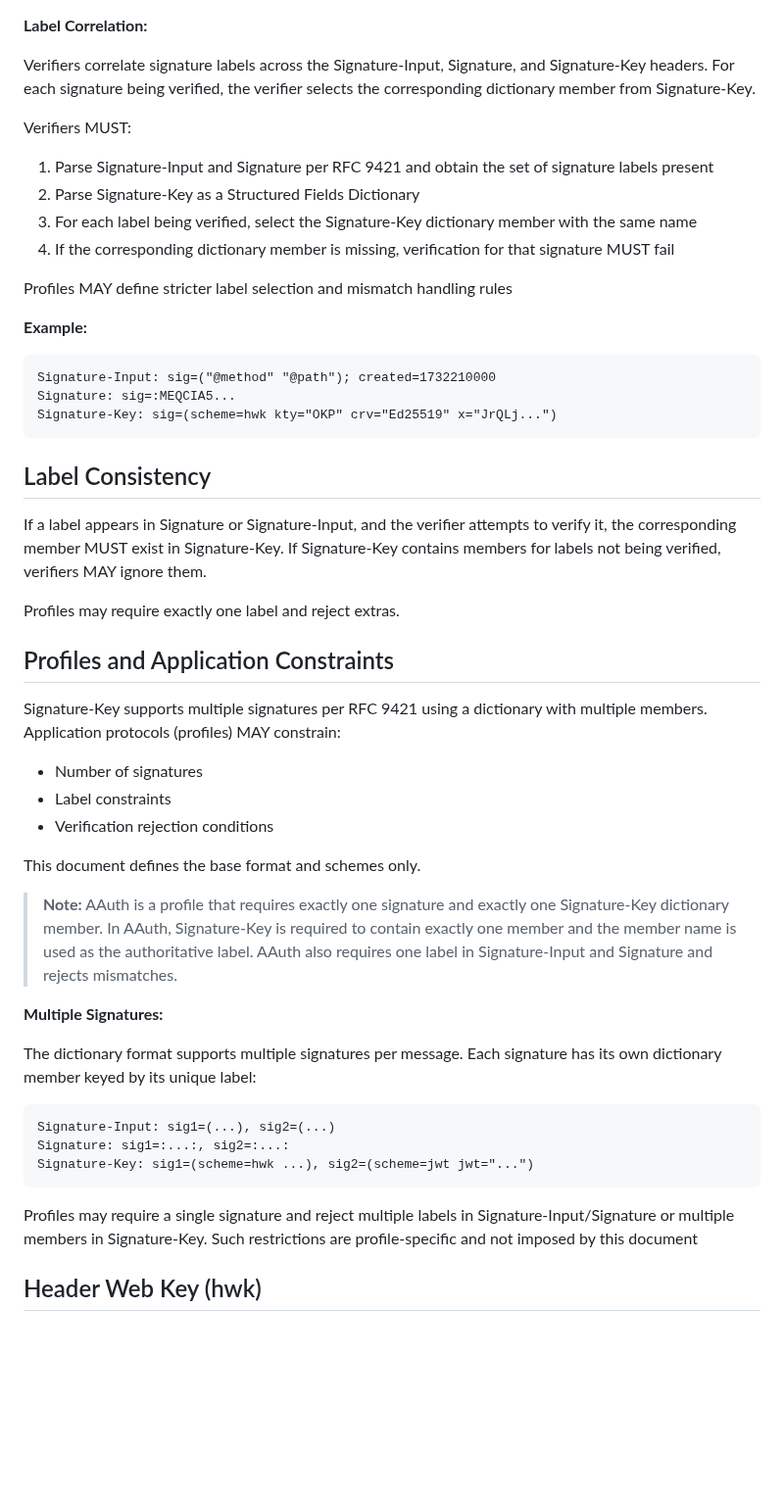
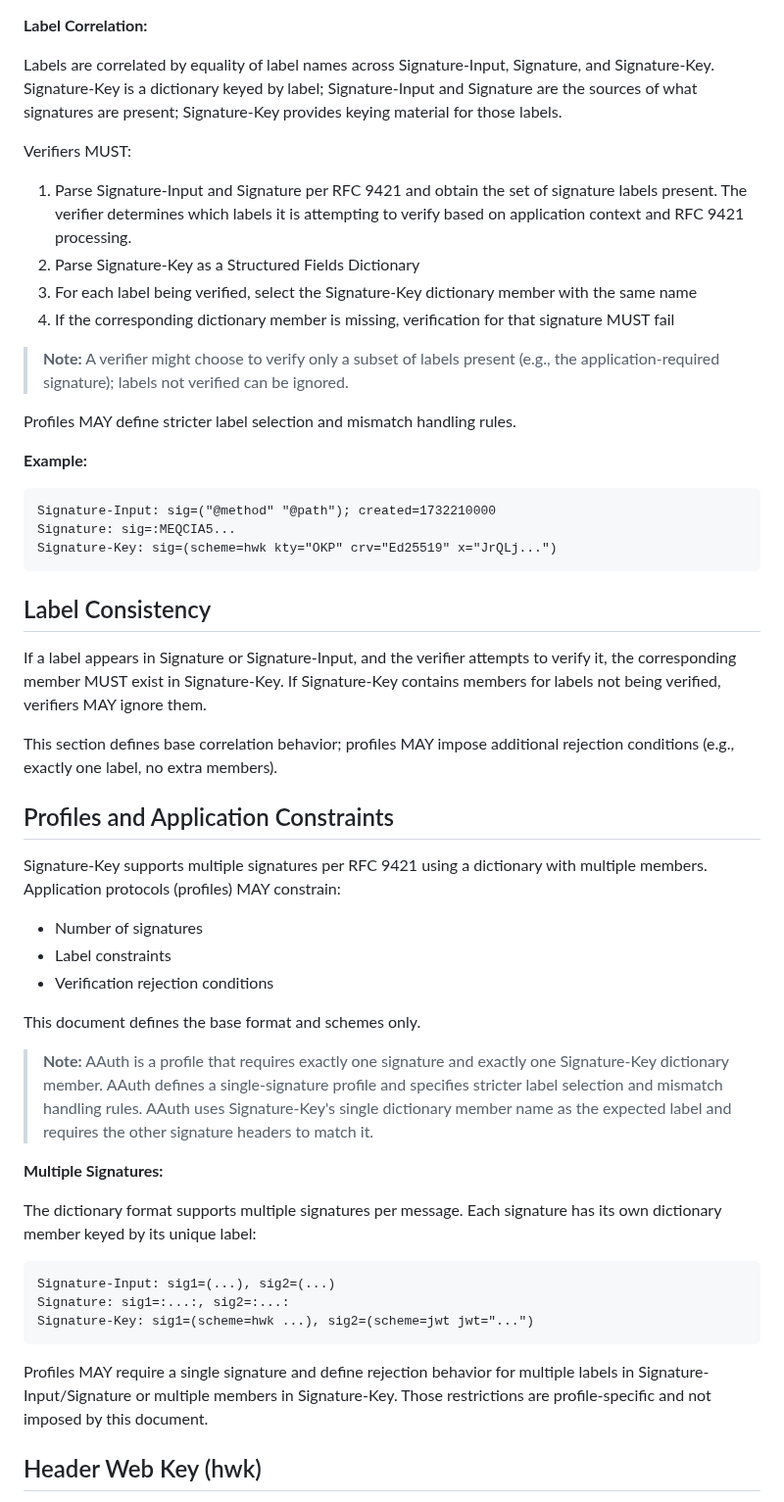
Before and after one commit to dickhardt/signature-key, a Markdown page: draft-hardt-httpbis-signature-key.md, the part around the change. Shown at 98% size. GitHub-like rendering; blank space fills up the shorter version.

Commit message:
Clarify symmetric label correlation and profile constraints
Make label correlation explicitly symmetric with no implied authority.

Changes:
- Label Correlation: Rewrite to show symmetric equality across headers
  - Signature-Input/Signature are "sources of what signatures are present"
  - Signature-Key "provides keying material for those labels"
  - Add verifier discretion language for subset verification
  - Add implementation note about partial verification
- Remove "authoritative" from AAuth note, use "expected label" instead
- Label Consistency: Add explicit base behavior statement
- Multiple Signatures: Normalize to RFC 2119 MAY with period
- All "Profiles..." sentences now use consistent RFC 2119 capitalization

Key principles verified:
- No statement that Signature-Key is "authoritative" for labels
- Multiple signatures clearly supported in base spec
- AAuth is profile example only, not algorithm definition
- All normative sentences use RFC 2119 terms consistently
- No contradiction between sections

🤖 Generated with [Claude Code](https://claude.com/claude-code)

Co-Authored-By: Claude <noreply@anthropic.com>

````diff
--- a/draft-hardt-httpbis-signature-key.md
+++ b/draft-hardt-httpbis-signature-key.md
@@ -60,15 +60,17 @@ Where:
 
 **Label Correlation:**
 
-Verifiers correlate signature labels across the Signature-Input, Signature, and Signature-Key headers. For each signature being verified, the verifier selects the corresponding dictionary member from Signature-Key.
+Labels are correlated by equality of label names across Signature-Input, Signature, and Signature-Key. Signature-Key is a dictionary keyed by label; Signature-Input and Signature are the sources of what signatures are present; Signature-Key provides keying material for those labels.
 
 Verifiers MUST:
-1. Parse Signature-Input and Signature per RFC 9421 and obtain the set of signature labels present
+1. Parse Signature-Input and Signature per RFC 9421 and obtain the set of signature labels present. The verifier determines which labels it is attempting to verify based on application context and RFC 9421 processing.
 2. Parse Signature-Key as a Structured Fields Dictionary
 3. For each label being verified, select the Signature-Key dictionary member with the same name
 4. If the corresponding dictionary member is missing, verification for that signature MUST fail
 
-Profiles MAY define stricter label selection and mismatch handling rules
+> **Note:** A verifier might choose to verify only a subset of labels present (e.g., the application-required signature); labels not verified can be ignored.
+
+Profiles MAY define stricter label selection and mismatch handling rules.
 
 **Example:**
 
@@ -82,7 +84,7 @@ Signature-Key: sig=(scheme=hwk kty="OKP" crv="Ed25519" x="JrQLj...")
 
 If a label appears in Signature or Signature-Input, and the verifier attempts to verify it, the corresponding member MUST exist in Signature-Key. If Signature-Key contains members for labels not being verified, verifiers MAY ignore them.
 
-Profiles may require exactly one label and reject extras.
+This section defines base correlation behavior; profiles MAY impose additional rejection conditions (e.g., exactly one label, no extra members).
 
 ## Profiles and Application Constraints
 
@@ -94,7 +96,7 @@ Signature-Key supports multiple signatures per RFC 9421 using a dictionary with
 
 This document defines the base format and schemes only.
 
-> **Note:** AAuth is a profile that requires exactly one signature and exactly one Signature-Key dictionary member. In AAuth, Signature-Key is required to contain exactly one member and the member name is used as the authoritative label. AAuth also requires one label in Signature-Input and Signature and rejects mismatches.
+> **Note:** AAuth is a profile that requires exactly one signature and exactly one Signature-Key dictionary member. AAuth defines a single-signature profile and specifies stricter label selection and mismatch handling rules. AAuth uses Signature-Key's single dictionary member name as the expected label and requires the other signature headers to match it.
 
 **Multiple Signatures:**
 
@@ -106,7 +108,7 @@ Signature: sig1=:...:, sig2=:...:
 Signature-Key: sig1=(scheme=hwk ...), sig2=(scheme=jwt jwt="...")
 ```
 
-Profiles may require a single signature and reject multiple labels in Signature-Input/Signature or multiple members in Signature-Key. Such restrictions are profile-specific and not imposed by this document
+Profiles MAY require a single signature and define rejection behavior for multiple labels in Signature-Input/Signature or multiple members in Signature-Key. Those restrictions are profile-specific and not imposed by this document.
 
 ## Header Web Key (hwk)
 
````
